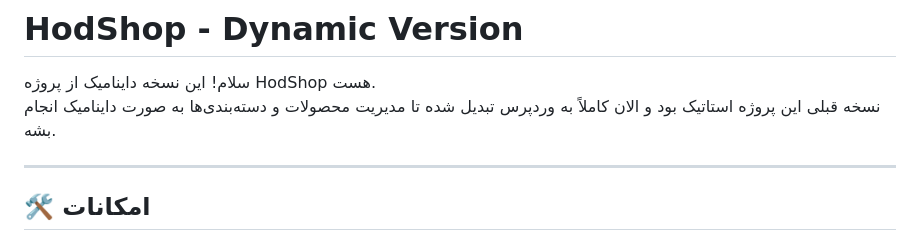
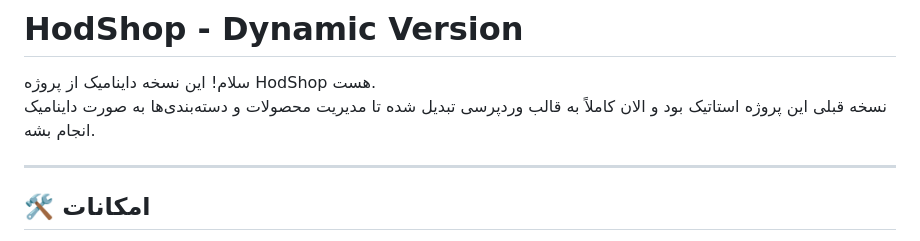
Before and after one commit to amixrzie/Freedom, a Markdown page: README.md, the part around the change. GitHub-like rendering.

```diff
--- a/README.md
+++ b/README.md
@@ -1,7 +1,7 @@
 # HodShop - Dynamic Version
 
 سلام! این نسخه داینامیک از پروژه HodShop هست.
-نسخه قبلی این پروژه استاتیک بود و الان کاملاً به وردپرس تبدیل شده تا مدیریت محصولات و دسته‌بندی‌ها به صورت داینامیک انجام بشه.
+نسخه قبلی این پروژه استاتیک بود و الان کاملاً به قالب وردپرسی تبدیل شده تا مدیریت محصولات و دسته‌بندی‌ها به صورت داینامیک انجام بشه.
 
 ---
 
```
